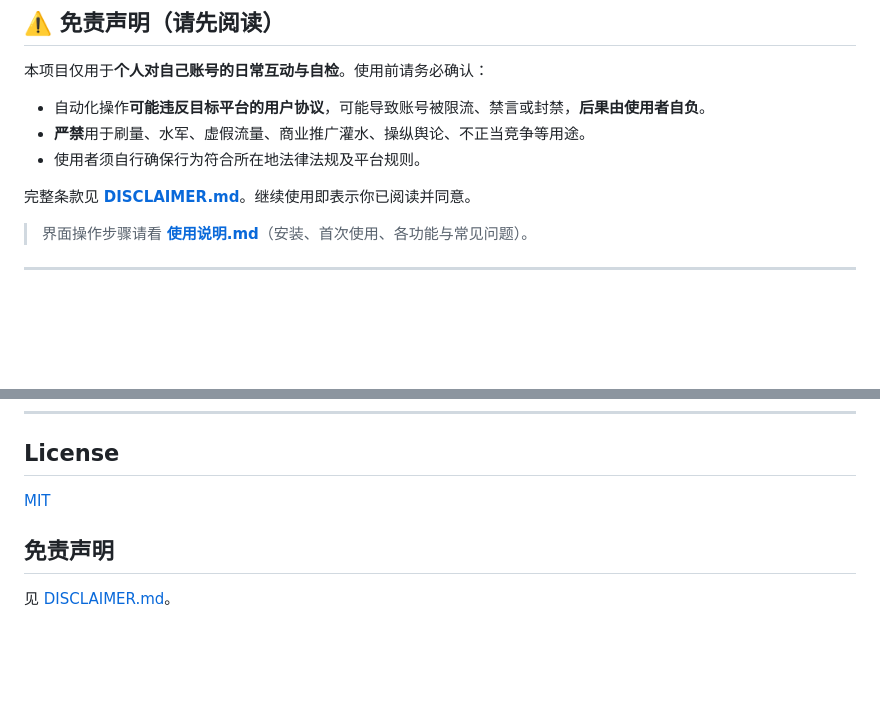
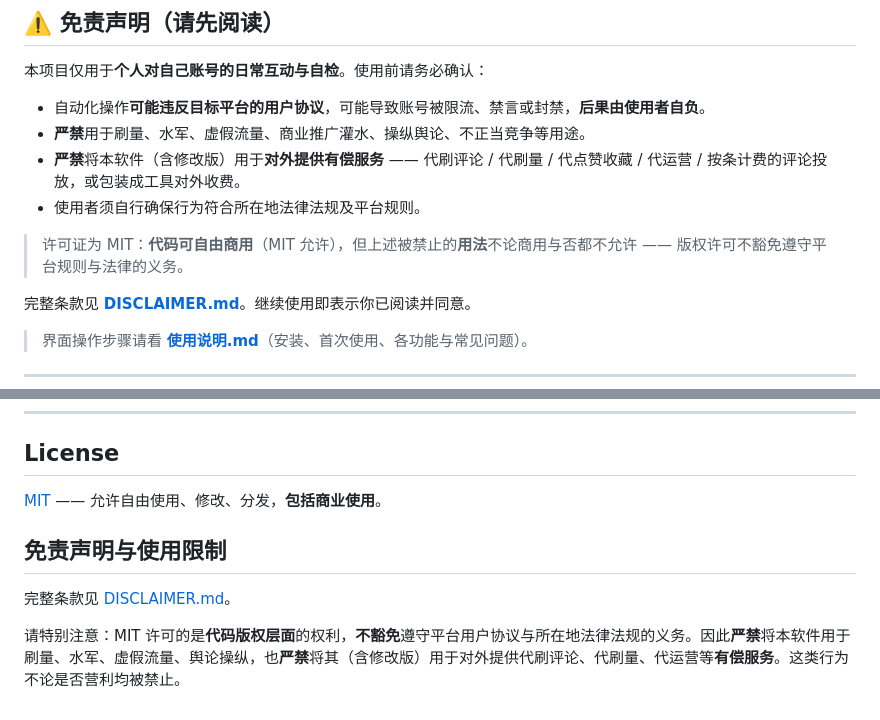
Before and after one commit to 2479767779/playwright, a Markdown page: README.md, 2 parts joined by grey strips. Drawn GitHub-style; blank space fills up the shorter version.

```diff
--- a/README.md
+++ b/README.md
@@ -15,7 +15,10 @@
 
 - 自动化操作**可能违反目标平台的用户协议**，可能导致账号被限流、禁言或封禁，**后果由使用者自负**。
 - **严禁**用于刷量、水军、虚假流量、商业推广灌水、操纵舆论、不正当竞争等用途。
+- **严禁**将本软件（含修改版）用于**对外提供有偿服务** —— 代刷评论 / 代刷量 / 代点赞收藏 / 代运营 / 按条计费的评论投放，或包装成工具对外收费。
 - 使用者须自行确保行为符合所在地法律法规及平台规则。
+
+> 许可证为 MIT：**代码可自由商用**（MIT 允许），但上述被禁止的**用法**不论商用与否都不允许 —— 版权许可不豁免遵守平台规则与法律的义务。
 
 完整条款见 **[DISCLAIMER.md](DISCLAIMER.md)**。继续使用即表示你已阅读并同意。
 
@@ -209,8 +212,10 @@ npm run dist             # NSIS 安装包 → release/AI评论助手 Setup <版
 
 ## License
 
-[MIT](LICENSE)
+[MIT](LICENSE) —— 允许自由使用、修改、分发，**包括商业使用**。
 
-## 免责声明
+## 免责声明与使用限制
 
-见 [DISCLAIMER.md](DISCLAIMER.md)。
+完整条款见 [DISCLAIMER.md](DISCLAIMER.md)。
+
+请特别注意：MIT 许可的是**代码版权层面**的权利，**不豁免**遵守平台用户协议与所在地法律法规的义务。因此**严禁**将本软件用于刷量、水军、虚假流量、舆论操纵，也**严禁**将其（含修改版）用于对外提供代刷评论、代刷量、代运营等**有偿服务**。这类行为不论是否营利均被禁止。
```
Also changed, not shown: DISCLAIMER.md (+17 -0 lines).
